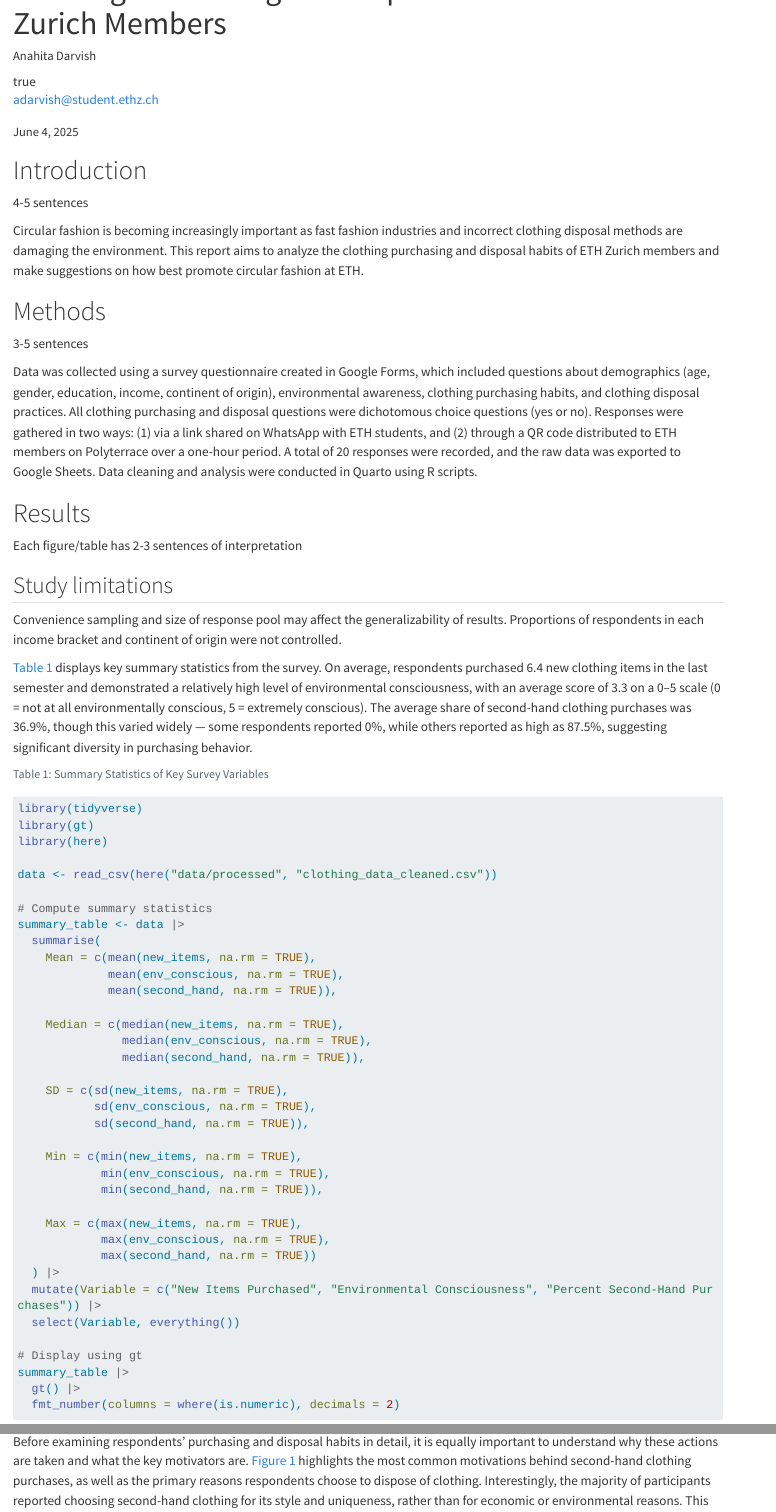
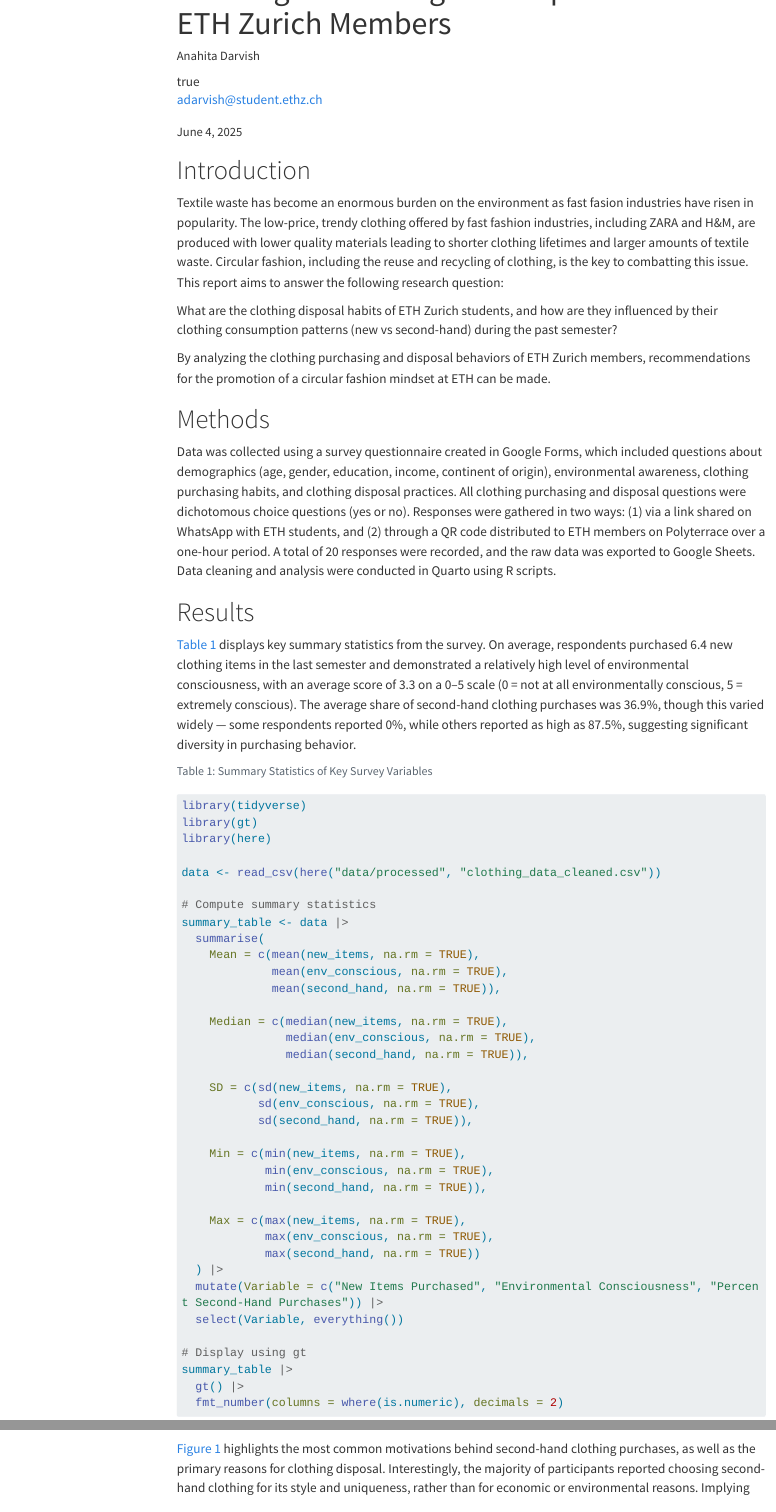
Before and after one commit to rbtl-fs25/project-anahita26, a Quarto document (docs/index.qmd): the page in a window 1100 px wide, from 60 px down, and a second part further down, joined at a grey line. Rendered offline with R 4.5, knitr and Pandoc in place of Quarto, with nearby package versions; some code elsewhere in the file could not run offline; menus at the side of the page are left out; long lines of code are wrapped.

Commit message:
Report editing

````diff
--- a/data/processed/clothing_data_cleaned.csv
+++ b/data/processed/clothing_data_cleaned.csv
@@ -1,4 +1,4 @@
-date,age,gender,eth_status,study_field,continent,income,env_conscious,new_clothes,new_items,brand_sust,second_hand,motivation,disposal,disposal_reason,repair,disposal_thrift,disposal_flea_market,disposal_fam_friends,disposal_sell_online,disposal_recycling_bins,disposal_trash,disposal_textile_center,get_thrift,get_hand_me_down,get_swaps,get_gifts,get_make_clothes,email
+date,age,gender,eth_status,study_field,continent,income,env_conscious,new_clothes,new_items,brand_sust,second_hand,motivation,disposal,disposal_reason,repair,disposal_donation,disposal_flea_market,disposal_fam_friends,disposal_sell_online,disposal_recycling_bins,disposal_trash,disposal_textile_center,get_thrift,get_hand_me_down,get_swaps,get_gifts,get_make_clothes,email
 2025-05-19T09:24:44Z,24,woman,master,engineering,Europe,2500,3,yes,30,yes,62.5,style/ uniqueness,once,damaged or worn out,3,yes,yes,yes,yes,yes,yes,no,yes,no,yes,no,no,NA
 2025-05-19T15:19:12Z,22,woman,master,engineering,Europe,1500,3,yes,5,no,12.5,style/ uniqueness,never,damaged or worn out,4,yes,no,yes,no,yes,no,no,yes,yes,no,yes,no,NA
 2025-05-19T15:48:36Z,25,woman,master,engineering,Europe,1500,4,no,NA,NA,87.5,style/ uniqueness,once,no longer fits,4,yes,no,yes,yes,no,yes,no,yes,yes,yes,no,yes,margarete.breitenhuber@gmx.de
--- a/docs/index.qmd
+++ b/docs/index.qmd
@@ -9,6 +9,7 @@ author:
       - name: ETH Zurich
         url: https://ethz.ch/de.html
 format: html
+toc: true
 execute:
   warning: false
 editor_options:
@@ -19,8 +20,10 @@ editor: visual
 
 # Introduction
 
-4-5 sentences
+Textile waste has become an enormous burden on the environment as fast fasion industries have risen in popularity. The low-price, trendy clothing offered by fast fashion industries, including ZARA and H&M, are produced with lower quality materials leading to shorter clothing lifetimes and larger amounts of textile waste. Circular fashion, including the reuse and recycling of clothing, is the key to combatting this issue. This report aims to answer the following research question:
 
-Circular fashion is becoming increasingly important as fast fashion industries and incorrect clothing disposal methods are damaging the environment. This report aims to analyze the clothing purchasing and disposal habits of ETH Zurich members and make suggestions on how best promote circular fashion at ETH.
+What are the clothing disposal habits of ETH Zurich students, and how are they influenced by their clothing consumption patterns (new vs second-hand) during the past semester?
+
+By analyzing the clothing purchasing and disposal behaviors of ETH Zurich members, recommendations for the promotion of a circular fashion mindset at ETH can be made.
 
 # Methods
@@ -30,12 +31,6 @@ Circular fashion is becoming increasingly important as fast fashion industries a
 Data was collected using a survey questionnaire created in Google Forms, which included questions about demographics (age, gender, education, income, continent of origin), environmental awareness, clothing purchasing habits, and clothing disposal practices. All clothing purchasing and disposal questions were dichotomous choice questions (yes or no). Responses were gathered in two ways: (1) via a link shared on WhatsApp with ETH students, and (2) through a QR code distributed to ETH members on Polyterrace over a one-hour period. A total of 20 responses were recorded, and the raw data was exported to Google Sheets. Data cleaning and analysis were conducted in Quarto using R scripts.
 
 # Results
-
-Each figure/table has 2-3 sentences of interpretation
-
-## Study limitations
-
-Convenience sampling and size of response pool may affect the generalizability of results. Proportions of respondents in each income bracket and continent of origin were not controlled.
 
 @tbl-stats displays key summary statistics from the survey. On average, respondents purchased 6.4 new clothing items in the last semester and demonstrated a relatively high level of environmental consciousness, with an average score of 3.3 on a 0–5 scale (0 = not at all environmentally conscious, 5 = extremely conscious). The average share of second-hand clothing purchases was 36.9%, though this varied widely — some respondents reported 0%, while others reported as high as 87.5%, suggesting significant diversity in purchasing behavior.
 
@@ -83,7 +78,7 @@ summary_table |>
 
 ```
 
-Before examining respondents’ purchasing and disposal habits in detail, it is equally important to understand why these actions are taken and what the key motivators are. @fig-motivation highlights the most common motivations behind second-hand clothing purchases, as well as the primary reasons respondents choose to dispose of clothing. Interestingly, the majority of participants reported choosing second-hand clothing for its style and uniqueness, rather than for economic or environmental reasons. This suggests that among ETH members, vintage or second-hand fashion is seen as desirable and fashionable, rather than simply practical. On the disposal side, most respondents indicated they part with clothing only when it is damaged or worn out, reflecting a more sustainable attitude in which garments are kept until the end of their useful life, rather than discarded due to changing trends. This aligns with research showing that shifting fashion norms are helping drive the popularity of second-hand clothing among younger, educated populations {}.
+@fig-motivation highlights the most common motivations behind second-hand clothing purchases, as well as the primary reasons for clothing disposal. Interestingly, the majority of participants reported choosing second-hand clothing for its style and uniqueness, rather than for economic or environmental reasons. Implying that among ETH members, vintage or second-hand clothing is seen as fashionable, rather than simply practical. This aligns with research showing that shifting fashion norms are helping drive the popularity of second-hand clothing among younger, educated populations {Ferraro}. On the disposal side, most respondents indicated they discard clothing only when it is damaged or worn out, reflecting a more sustainable attitude in which garments are kept until the end of their useful life, rather than discarded due to changing trends.
 
 ```{r}
 #| label: fig-motivation
````
Also changed, not shown: docs/index.qmd (8 more changed lines).
